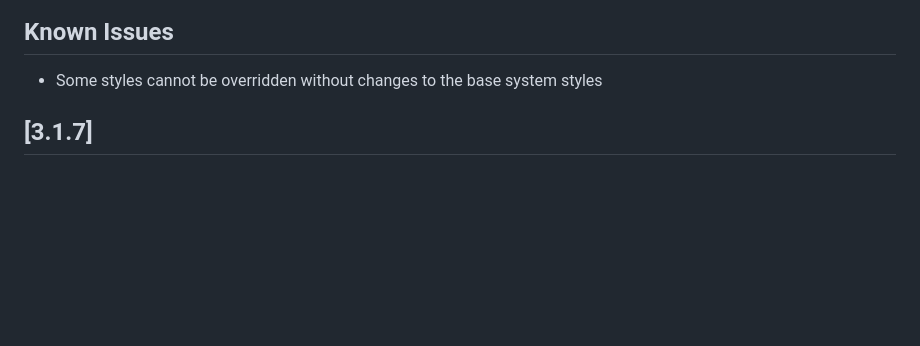
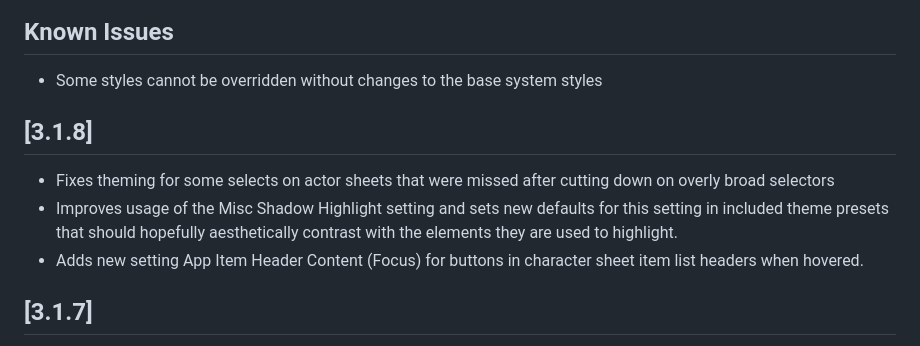
Before and after one commit to Element-Re/projectfu-theme, a Markdown page: CHANGELOG.md, the part around the change. Drawn GitHub-style; blank space fills up the shorter version.

Commit message:
chore: update CHANGELOG.md

```diff
--- a/CHANGELOG.md
+++ b/CHANGELOG.md
@@ -6,6 +6,11 @@ and this project adheres to [Semantic Versioning](http://semver.org/).
 
 ## Known Issues
 - Some styles cannot be overridden without changes to the base system styles
+
+## [3.1.8]
+- Fixes theming for some selects on actor sheets that were missed after cutting down on overly broad selectors
+- Improves usage of the Misc Shadow Highlight setting and sets new defaults for this setting in included theme presets that should hopefully aesthetically contrast with the elements they are used to highlight.
+- Adds new setting App Item Header Content (Focus) for buttons in character sheet item list headers when hovered.
 
 ## [3.1.7]
 - Fix for unintentional select dropdown styling that made them illegible in dark mode
```
